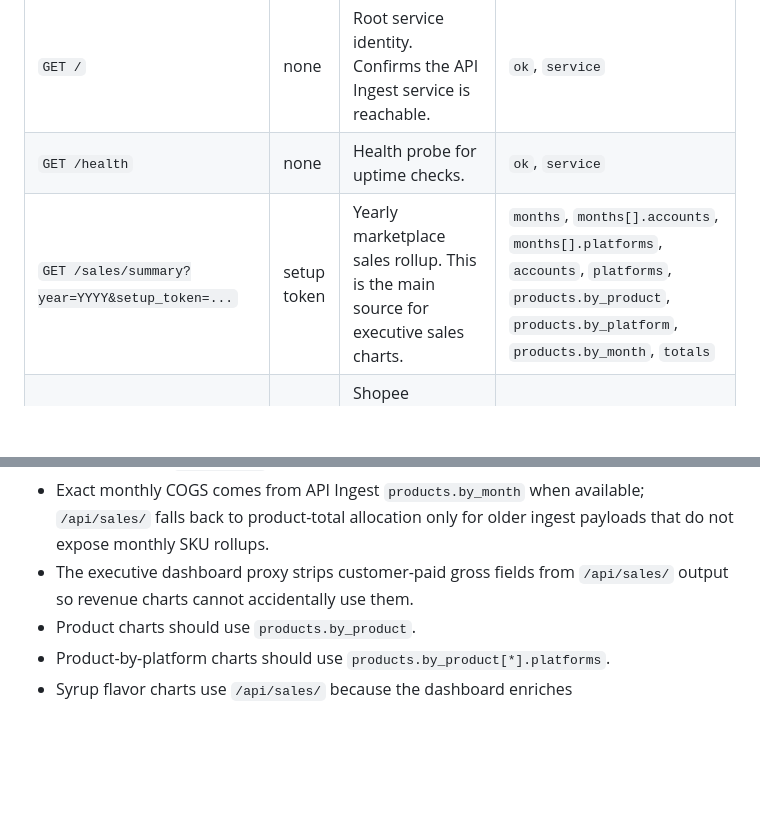
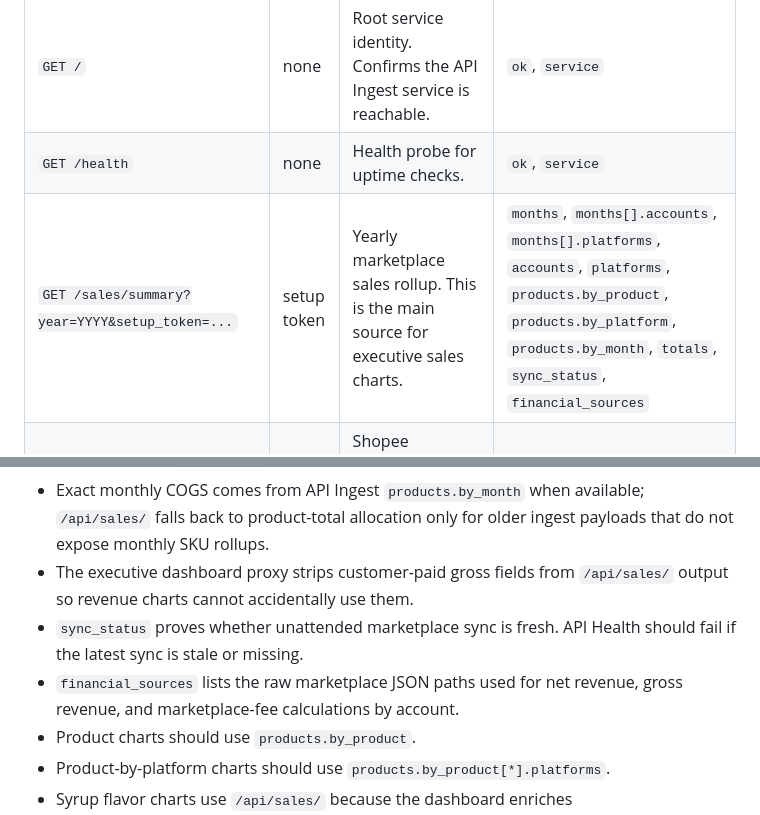
Before and after one commit to xXBRANCHXx/jenang-gemi-executive-dashboard, a Markdown page: API_INGEST_CATALOG.md, 2 parts joined by grey strips. GitHub-like rendering; blank space fills up the shorter version.

Commit message:
Document sales audit fields

```diff
--- a/API_INGEST_CATALOG.md
+++ b/API_INGEST_CATALOG.md
@@ -10,7 +10,7 @@ Base URL: `JG_API_INGEST_BASE_URL` / `api_ingest_base_url`, currently expected a
 | --- | --- | --- | --- |
 | `GET /` | none | Root service identity. Confirms the API Ingest service is reachable. | `ok`, `service` |
 | `GET /health` | none | Health probe for uptime checks. | `ok`, `service` |
-| `GET /sales/summary?year=YYYY&setup_token=...` | setup token | Yearly marketplace sales rollup. This is the main source for executive sales charts. | `months`, `months[].accounts`, `months[].platforms`, `accounts`, `platforms`, `products.by_product`, `products.by_platform`, `products.by_month`, `totals` |
+| `GET /sales/summary?year=YYYY&setup_token=...` | setup token | Yearly marketplace sales rollup. This is the main source for executive sales charts. | `months`, `months[].accounts`, `months[].platforms`, `accounts`, `platforms`, `products.by_product`, `products.by_platform`, `products.by_month`, `totals`, `sync_status`, `financial_sources` |
 | `GET /shopee/auth/status?account=...&setup_token=...` | setup token | Shopee authorization status for an account. Use it to detect expired/missing access and refresh tokens. | `status.account_key`, `status.shop_id`, `status.has_access_token`, `status.has_refresh_token`, token expiry fields |
 | `GET /shopee/orders/listed?account=...&setup_token=...` | setup token | Current Shopee listed orders, currently checked as READY_TO_SHIP order feed health. | `orders[]` |
 
@@ -46,6 +46,8 @@ These endpoints live inside this executive dashboard and are already normalized
 - COGS comes from the local SKU DB `sku_skus.cogs`, matched to marketplace product SKU/tag during `/api/sales/` enrichment.
 - Exact monthly COGS comes from API Ingest `products.by_month` when available; `/api/sales/` falls back to product-total allocation only for older ingest payloads that do not expose monthly SKU rollups.
 - The executive dashboard proxy strips customer-paid gross fields from `/api/sales/` output so revenue charts cannot accidentally use them.
+- `sync_status` proves whether unattended marketplace sync is fresh. API Health should fail if the latest sync is stale or missing.
+- `financial_sources` lists the raw marketplace JSON paths used for net revenue, gross revenue, and marketplace-fee calculations by account.
 - Product charts should use `products.by_product`.
 - Product-by-platform charts should use `products.by_product[*].platforms`.
 - Syrup flavor charts use `/api/sales/` because the dashboard enriches `products.syrup_flavors` from the local SKU DB.
```
